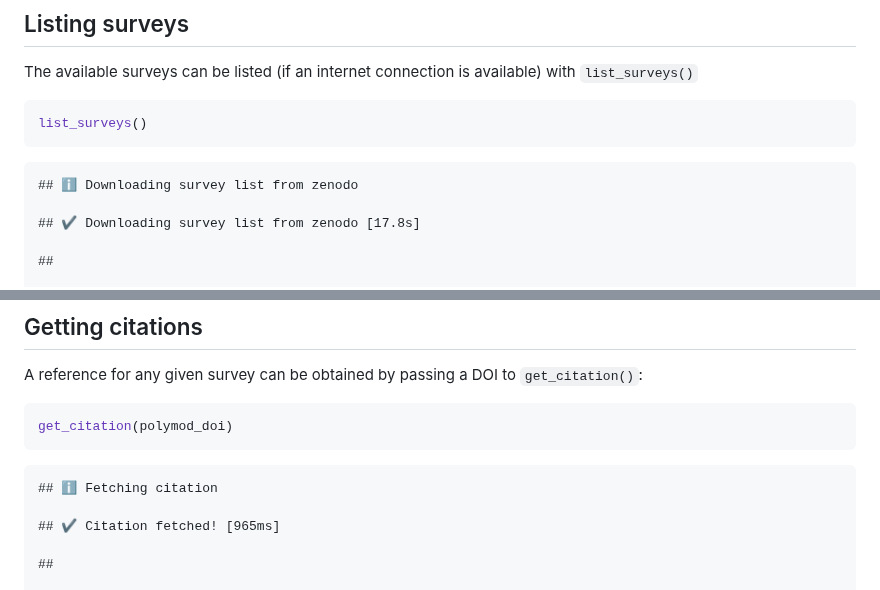
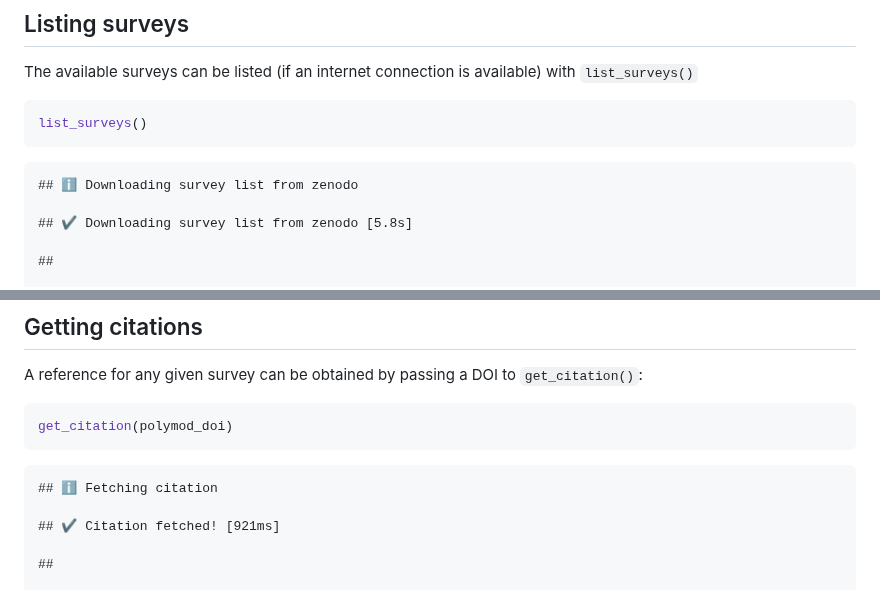
Before and after one commit to njtierney/contactsurveys, a Markdown page: README.md, 2 parts joined by grey strips. GitHub-like rendering.

Commit message:
Automatic README update

```diff
--- a/README.md
+++ b/README.md
@@ -39,7 +39,7 @@ list_surveys()
 
     ## ℹ Downloading survey list from zenodo
 
-    ## ✔ Downloading survey list from zenodo [17.8s]
+    ## ✔ Downloading survey list from zenodo [5.8s]
 
     ##
 
@@ -313,7 +313,7 @@ get_citation(polymod_doi)
 
     ## ℹ Fetching citation
 
-    ## ✔ Citation fetched! [965ms]
+    ## ✔ Citation fetched! [921ms]
 
     ##
 
```
